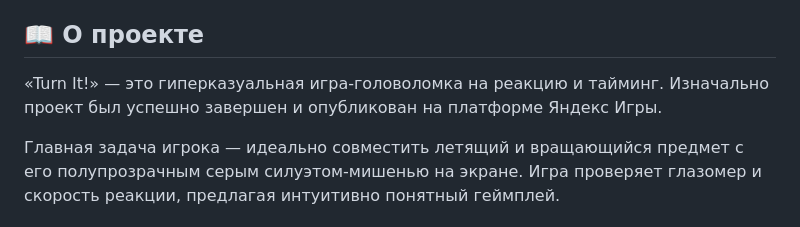
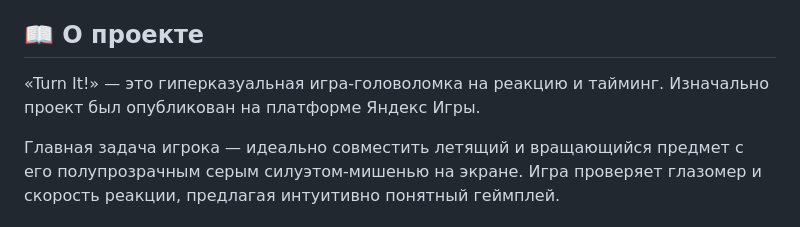
Before and after one commit to IvanAir/turnit-hypercasual-game, a Markdown page: README.md, the part around the change. GitHub-like rendering.

```diff
--- a/README.md
+++ b/README.md
@@ -3,7 +3,7 @@
 **🎮[PLAY IN BROWSER](ССЫЛКА_НА_ИГРУ)**
 
 ## 📖 О проекте
-«Turn It!» — это гиперказуальная игра-головоломка на реакцию и тайминг. Изначально проект был успешно завершен и опубликован на платформе Яндекс Игры.
+«Turn It!» — это гиперказуальная игра-головоломка на реакцию и тайминг. Изначально проект был опубликован на платформе Яндекс Игры.
 
 Главная задача игрока — идеально совместить летящий и вращающийся предмет с его полупрозрачным серым силуэтом-мишенью на экране. Игра проверяет глазомер и скорость реакции, предлагая интуитивно понятный геймплей.
 
```
